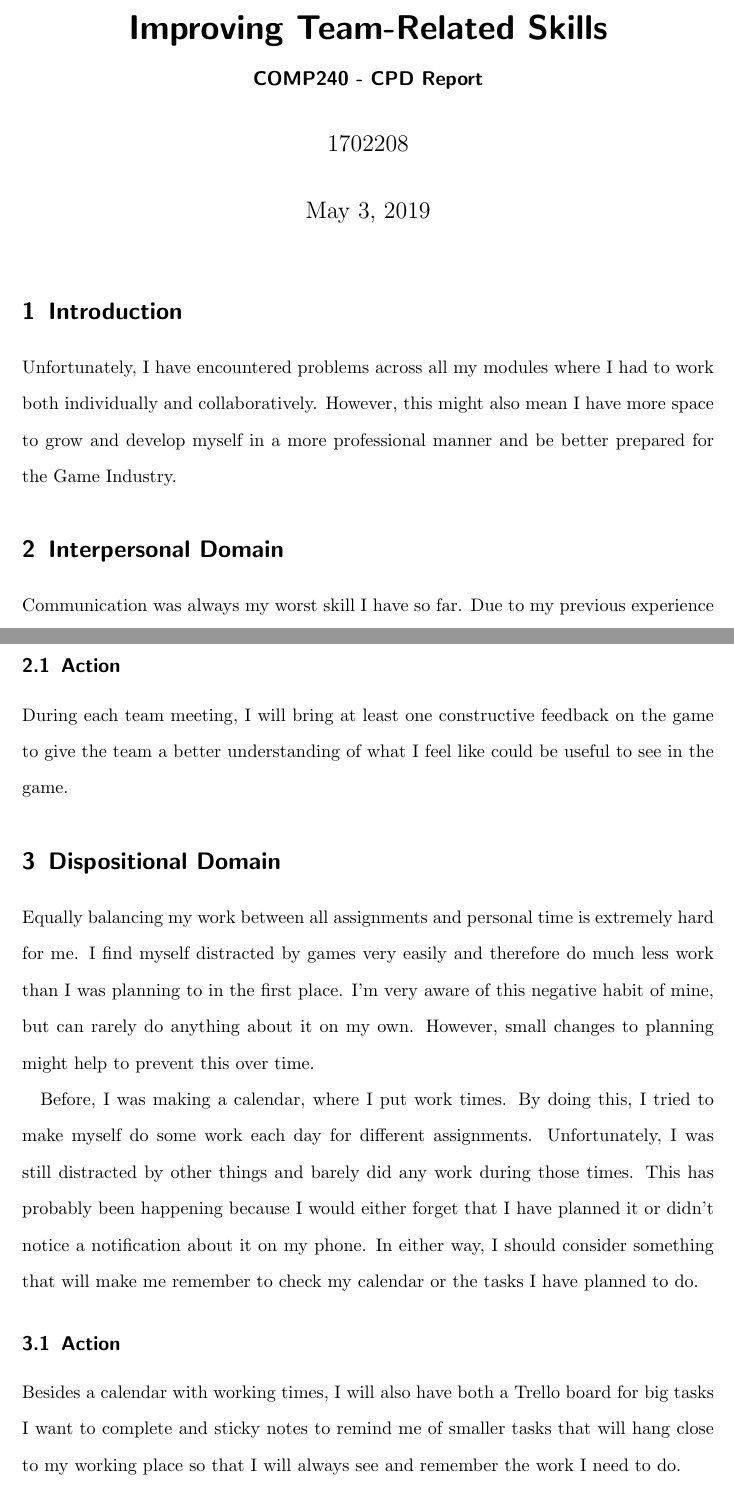
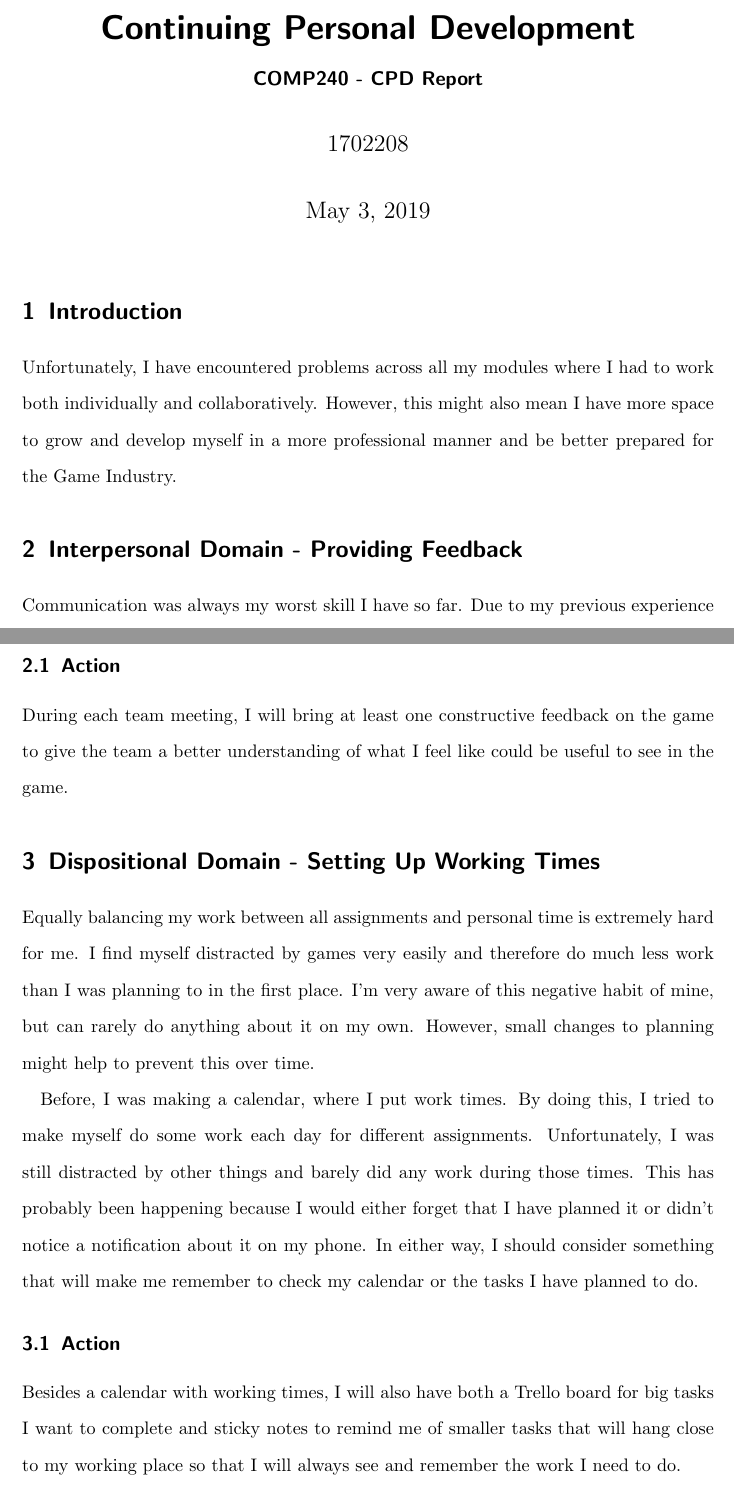
Before and after one commit to aLoi3/CPD, a LaTeX document (CPD.tex): two parts of pages 1 and 2 of 4, joined at a grey line, cut at the place of the change. Compiled offline with pdfLaTeX; a missing bibliography style is replaced by a similar one.

Commit message:
* Added some weekly reports to the README.md * Changed titles of sections

```diff
--- a/CPD.tex
+++ b/CPD.tex
@@ -11,7 +11,7 @@
 \usepackage{amsmath}
 
 % Please include a clear, concise, and descriptive title
-\title{Improving Team-Related Skills}
+\title{Continuing Personal Development}
 
 % Please do not change the subtitle
 \subtitle{COMP240 - CPD Report}
@@ -26,13 +26,13 @@
 \section{Introduction}
 Unfortunately, I have encountered problems across all my modules where I had to work both individually and collaboratively. However, this might also mean I have more space to grow and develop myself in a more professional manner and be better prepared for the Game Industry.
 
-\section{Interpersonal Domain}
+\section{Interpersonal Domain - Providing Feedback}
 Communication was always my worst skill I have so far. Due to my previous experience in collaborative work, I have very poorly developed such skill and therefore could not properly communicate with my team during this year. This had also affected the team-play I had in the team in this term. So, this is what I mostly need to develop. However, this is way too broad and not achievable in the short-term. So instead I want to focus on one specific idea - bringing up one constructive feedback as well as some personal ideas to improve the game during each team meeting. Therefore, I can let my team know about my ideas on the current stage of the game more clearly as well as making sure what I can and cannot do at the time.
 
 \subsection{Action}
 During each team meeting, I will bring at least one constructive feedback on the game to give the team a better understanding of what I feel like could be useful to see in the game.
 
-\section{Dispositional Domain}
+\section{Dispositional Domain - Setting Up Working Times}
 Equally balancing my work between all assignments and personal time is extremely hard for me. I find myself distracted by games very easily and therefore do much less work than I was planning to in the first place. I'm very aware of this negative habit of mine, but can rarely do anything about it on my own. However, small changes to planning might help to prevent this over time.
 
 Before, I was making a calendar, where I put work times. By doing this, I tried to make myself do some work each day for different assignments. Unfortunately, I was still distracted by other things and barely did any work during those times. This has probably been happening because I would either forget that I have planned it or didn't notice a notification about it on my phone. In either way, I should consider something that will make me remember to check my calendar or the tasks I have planned to do.
```
Also changed, not shown: CPD.pdf (added), README.md, CPD.tex (6 more changed lines).
